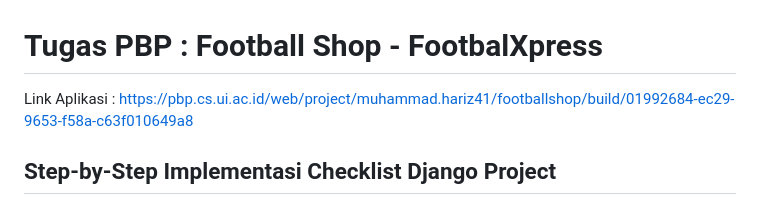
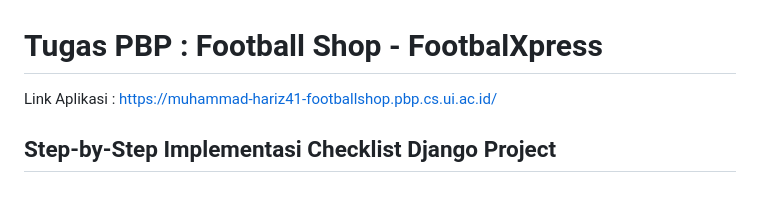
Before and after one commit to Hariz09/football-shop, a Markdown page: README.md, the part around the change. GitHub-like rendering.

Commit message:
fix: typo in README

```diff
--- a/README.md
+++ b/README.md
@@ -1,6 +1,6 @@
 # Tugas PBP : Football Shop - FootbalXpress
 
-Link Aplikasi : https://pbp.cs.ui.ac.id/web/project/muhammad.hariz41/footballshop/build/01992684-ec29-9653-f58a-c63f010649a8
+Link Aplikasi : https://muhammad-hariz41-footballshop.pbp.cs.ui.ac.id/
 <br></br>
 ## Step-by-Step Implementasi Checklist Django Project
 
```
